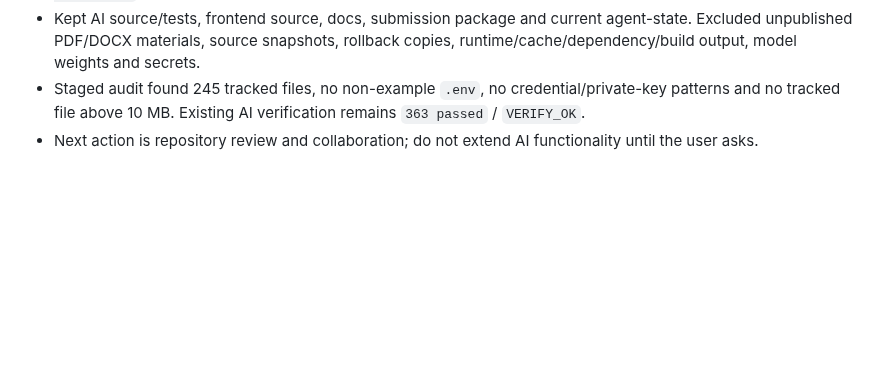
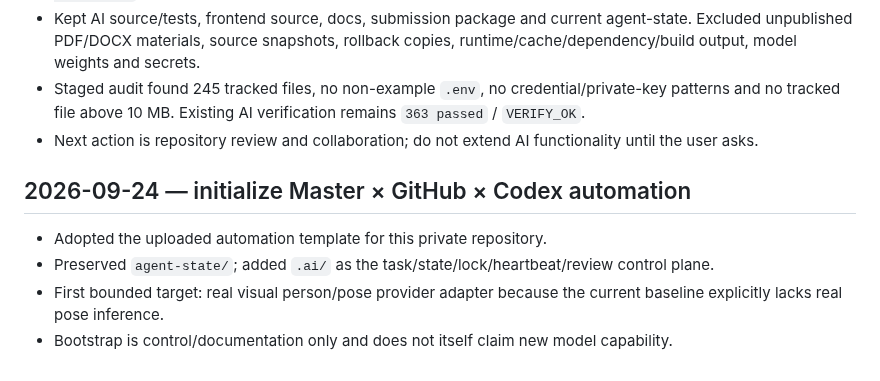
Before and after one commit to weiyang02520-ops/aic-visual-event-platform, a Markdown page: agent-state/TASK_LOG.md, the part around the change. GitHub-like rendering; blank space fills up the shorter version.

Commit message:
docs(state): log automation bootstrap

```diff
--- a/agent-state/TASK_LOG.md
+++ b/agent-state/TASK_LOG.md
@@ -439,3 +439,10 @@
 - Kept AI source/tests, frontend source, docs, submission package and current agent-state. Excluded unpublished PDF/DOCX materials, source snapshots, rollback copies, runtime/cache/dependency/build output, model weights and secrets.
 - Staged audit found 245 tracked files, no non-example `.env`, no credential/private-key patterns and no tracked file above 10 MB. Existing AI verification remains `363 passed` / `VERIFY_OK`.
 - Next action is repository review and collaboration; do not extend AI functionality until the user asks.
+
+
+## 2026-09-24 — initialize Master × GitHub × Codex automation
+- Adopted the uploaded automation template for this private repository.
+- Preserved `agent-state/`; added `.ai/` as the task/state/lock/heartbeat/review control plane.
+- First bounded target: real visual person/pose provider adapter because the current baseline explicitly lacks real pose inference.
+- Bootstrap is control/documentation only and does not itself claim new model capability.
```
